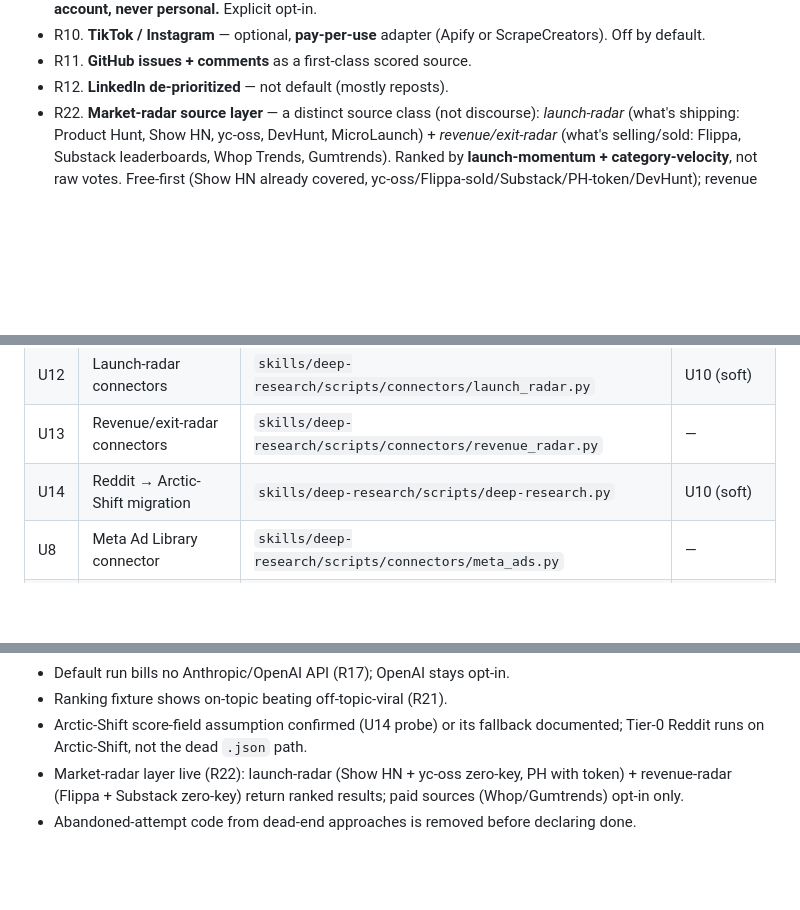
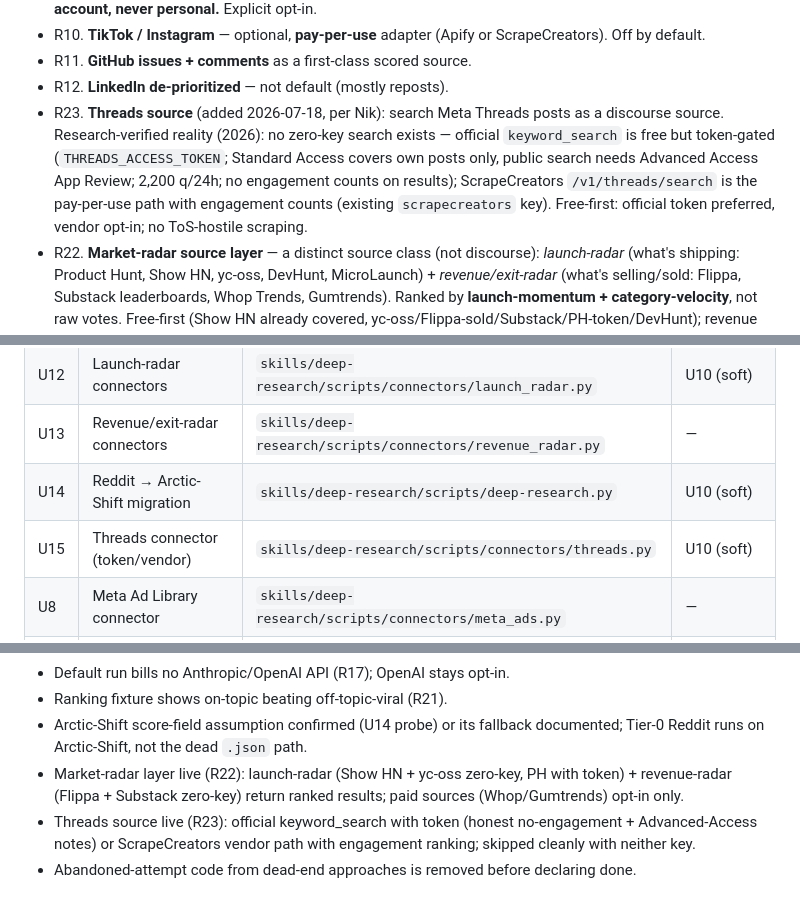
Before and after one commit to zbs-gg/zbs-researcher, a Markdown page: docs/plans/2026-07-17-002-feat-zbs-research-onboarding-wizard-plan.md, 3 parts joined by grey strips. Drawn GitHub-style; blank space fills up the shorter version.

```diff
--- a/docs/plans/2026-07-17-002-feat-zbs-research-onboarding-wizard-plan.md
+++ b/docs/plans/2026-07-17-002-feat-zbs-research-onboarding-wizard-plan.md
@@ -51,6 +51,7 @@ Product Contract preservation: R1–R21 carried from the requirements-only versi
 - R10. **TikTok / Instagram** — optional, **pay-per-use** adapter (Apify or ScrapeCreators). Off by default.
 - R11. **GitHub issues + comments** as a first-class scored source.
 - R12. **LinkedIn de-prioritized** — not default (mostly reposts).
+- R23. **Threads source** (added 2026-07-18, per Nik): search Meta Threads posts as a discourse source. Research-verified reality (2026): no zero-key search exists — official `keyword_search` is free but token-gated (`THREADS_ACCESS_TOKEN`; Standard Access covers own posts only, public search needs Advanced Access App Review; 2,200 q/24h; no engagement counts on results); ScrapeCreators `/v1/threads/search` is the pay-per-use path with engagement counts (existing `scrapecreators` key). Free-first: official token preferred, vendor opt-in; no ToS-hostile scraping.
 - R22. **Market-radar source layer** — a distinct source class (not discourse): *launch-radar* (what's shipping: Product Hunt, Show HN, yc-oss, DevHunt, MicroLaunch) + *revenue/exit-radar* (what's selling/sold: Flippa, Substack leaderboards, Whop Trends, Gumtrends). Ranked by **launch-momentum + category-velocity**, not raw votes. Free-first (Show HN already covered, yc-oss/Flippa-sold/Substack/PH-token/DevHunt); revenue datasets opt-in pay-per-use. Skips gameable AI-directories (TAAFT/Futurepedia). AI-consulting has no good launch source — explicit gap.
 
 **Demand signals**
@@ -183,6 +184,7 @@ Grouped in 3 phases. Phase A first (wizard + Tier-0 + demand = first wow and the
 | U12 | Launch-radar connectors | `skills/deep-research/scripts/connectors/launch_radar.py` | U10 (soft) |
 | U13 | Revenue/exit-radar connectors | `skills/deep-research/scripts/connectors/revenue_radar.py` | — |
 | U14 | Reddit → Arctic-Shift migration | `skills/deep-research/scripts/deep-research.py` | U10 (soft) |
+| U15 | Threads connector (token/vendor) | `skills/deep-research/scripts/connectors/threads.py` | U10 (soft) |
 | U8 | Meta Ad Library connector | `skills/deep-research/scripts/connectors/meta_ads.py` | — |
 | U9 | Pluggable media backend | `skills/deep-research/scripts/media_backend.py` | — |
 | U10 | Ranking upgrade | `skills/deep-research/scripts/deep-research.py` | — |
@@ -377,4 +391,5 @@ Grouped in 3 phases. Phase A first (wizard + Tier-0 + demand = first wow and the
 - Ranking fixture shows on-topic beating off-topic-viral (R21).
 - Arctic-Shift score-field assumption confirmed (U14 probe) or its fallback documented; Tier-0 Reddit runs on Arctic-Shift, not the dead `.json` path.
 - Market-radar layer live (R22): launch-radar (Show HN + yc-oss zero-key, PH with token) + revenue-radar (Flippa + Substack zero-key) return ranked results; paid sources (Whop/Gumtrends) opt-in only.
+- Threads source live (R23): official keyword_search with token (honest no-engagement + Advanced-Access notes) or ScrapeCreators vendor path with engagement ranking; skipped cleanly with neither key.
 - Abandoned-attempt code from dead-end approaches is removed before declaring done.
```
Also changed, not shown: other parts of docs/plans/2026-07-17-002-feat-zbs-research-onboarding-wizard-plan.md (+14 -2 lines), CLAUDE.md (added, +31 -0 lines).
